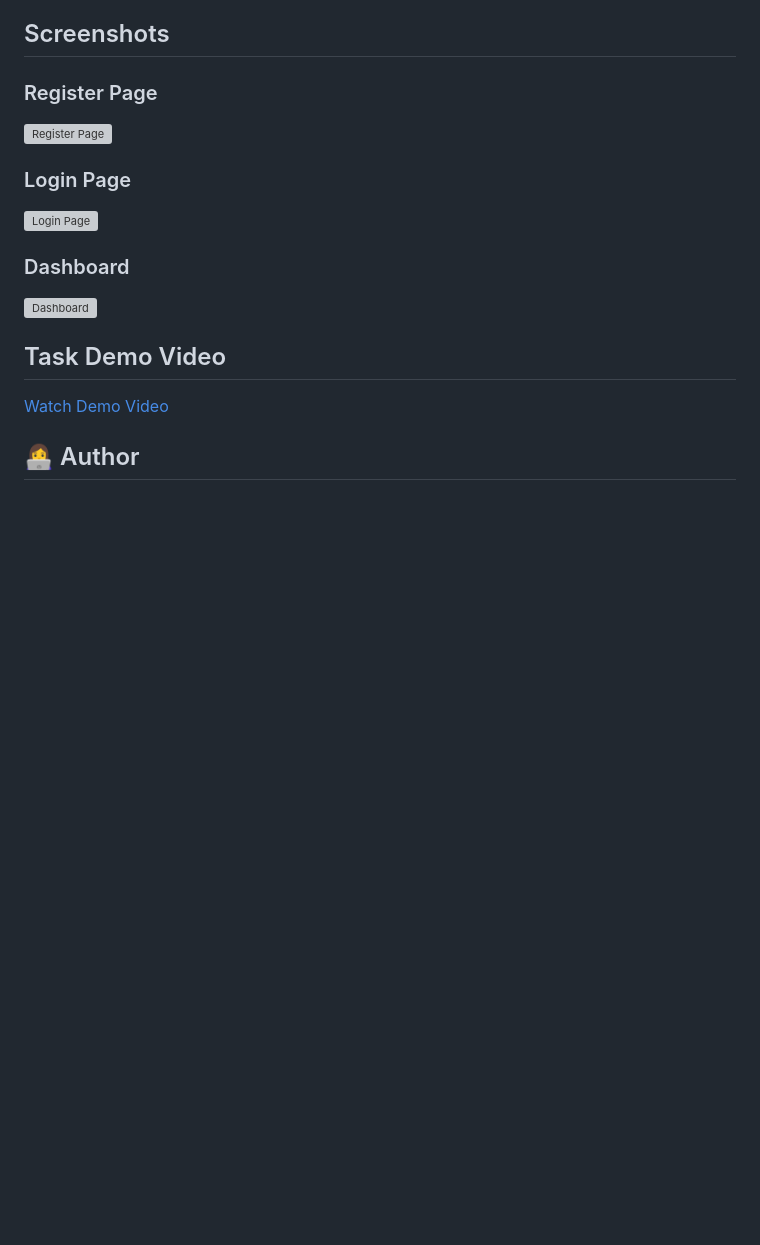
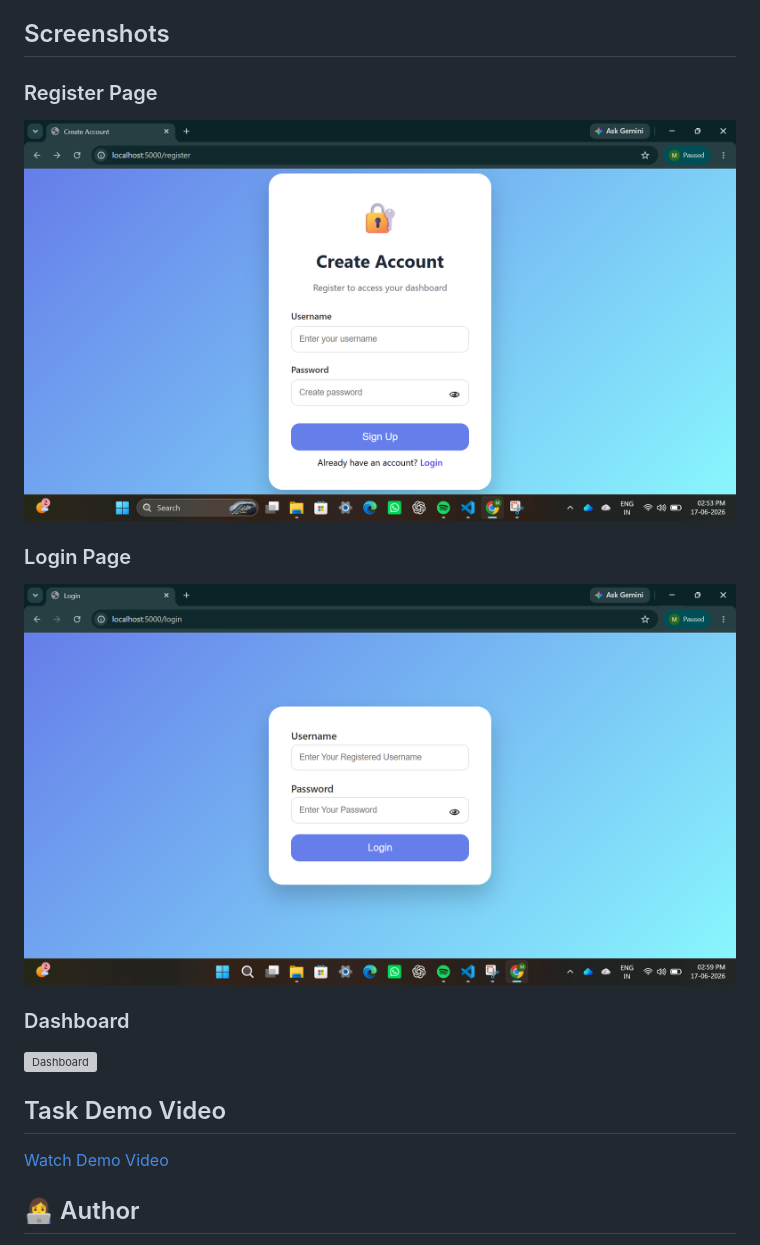
Before and after one commit to TenaliMoulika5363/PYTHON-FULLSTACK-TASK2, a Markdown page: README.md, the part around one of its changes. GitHub-like rendering; pictures changed too: Screenshots/login_page.png (added), Screenshots/register_page.png (added); blank space fills up the shorter version; grey boxes are pictures that could not be loaded.

```diff
--- a/README.md
+++ b/README.md
@@ -204,11 +204,11 @@ Redirect to login
 
 ### Register Page
 
-![Register Page](screenshots/register_page.png)
+![Register Page](Screenshots/register_page.png)
 
 ### Login Page
 
-![Login Page](screenshots/login_page.png)
+![Login Page](Screenshots/login_page.png)
 
 ### Dashboard
 
```
Also changed, not shown: other parts of README.md (+1 -1 lines), Screenshots/dashboard.png (added), 3 other files.
